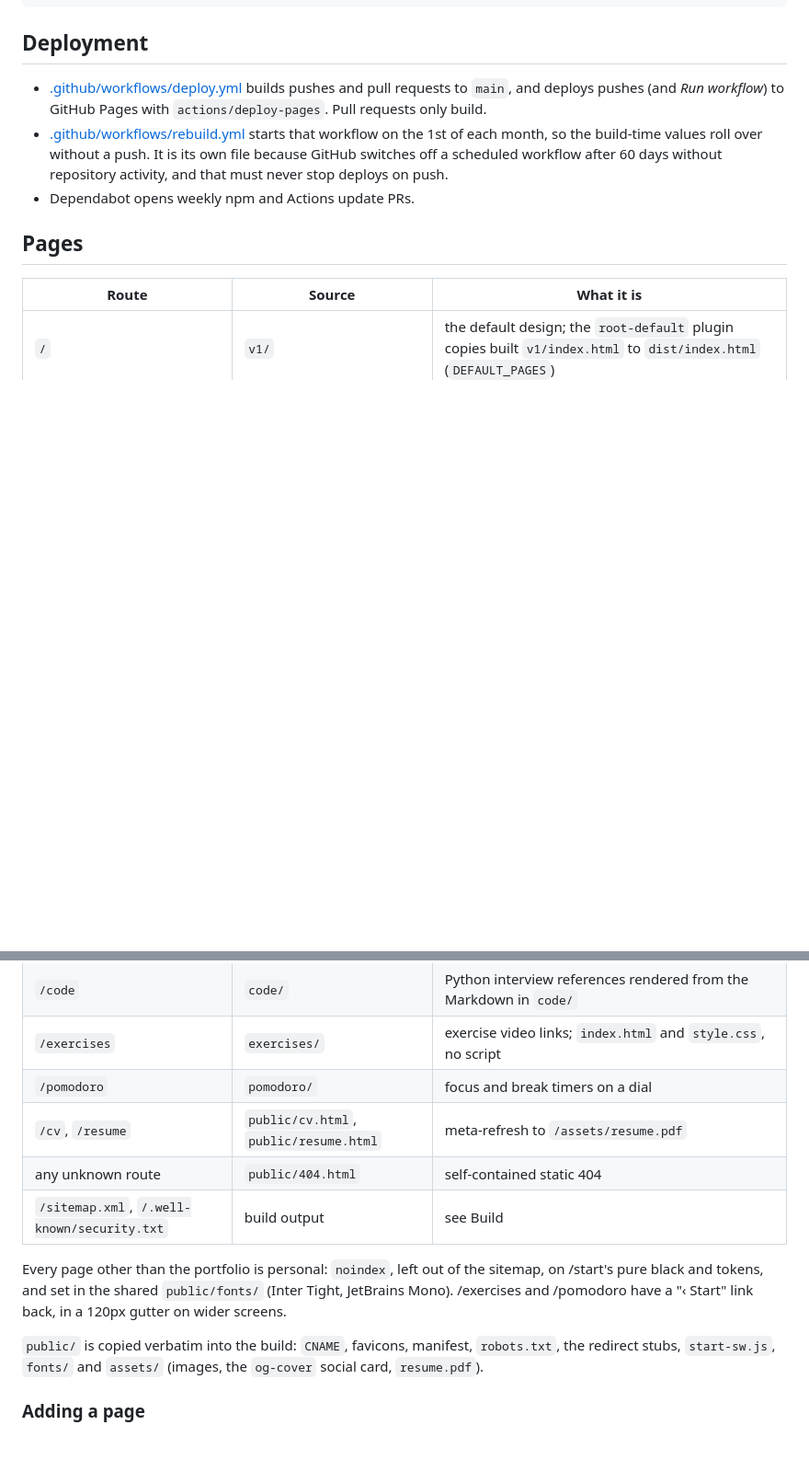
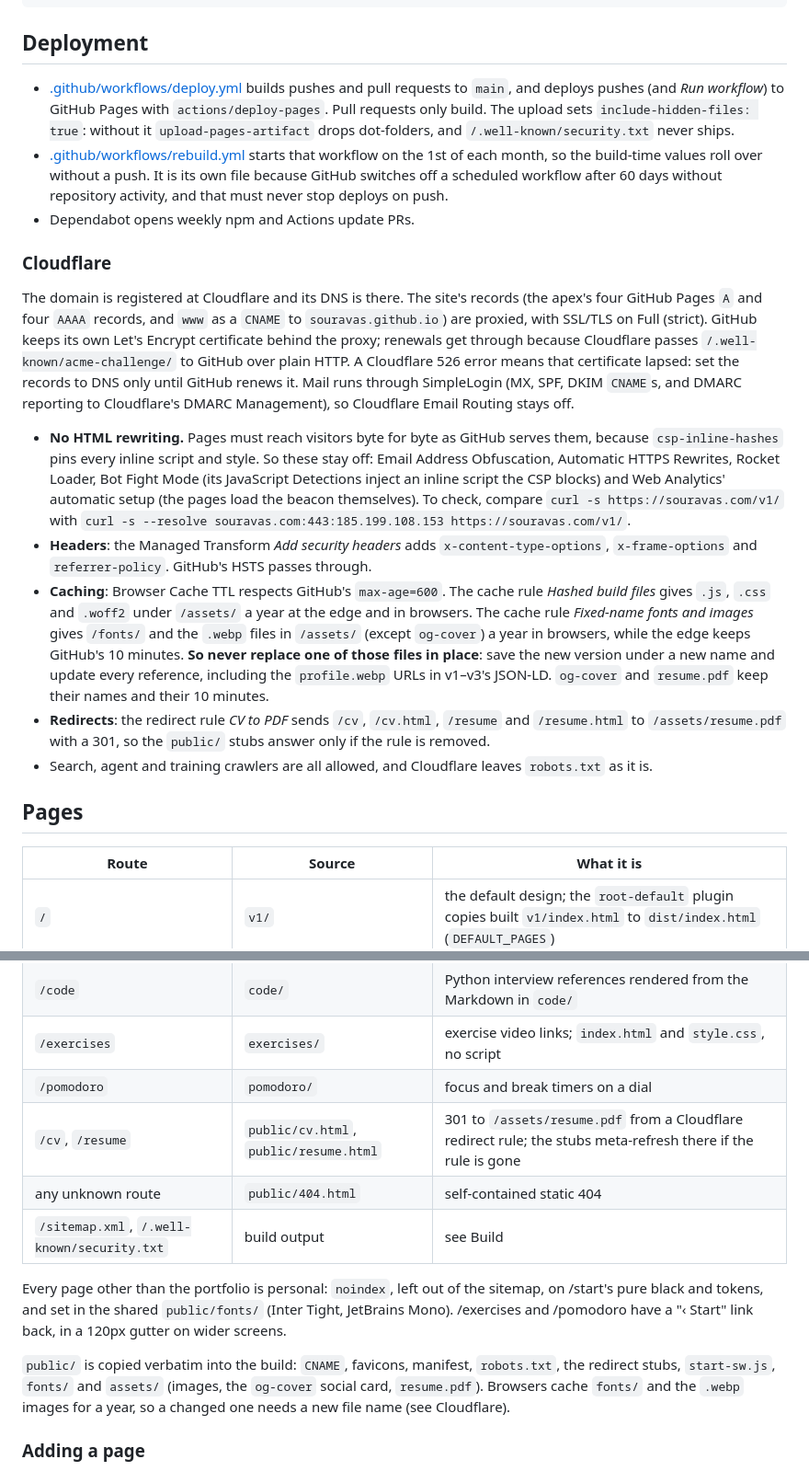
Before and after one commit to souravas/souravas.github.io, a Markdown page: CLAUDE.md, 2 parts joined by grey strips. Shown at 92% size. GitHub-like rendering; blank space fills up the shorter version.

Commit message:
Document the Cloudflare setup in front of GitHub Pages
CLAUDE.md gets a Cloudflare section: the proxied records and Full
(strict), certificate renewals and the 526 fallback, SimpleLogin mail,
the HTML-rewriting features that must stay off for the CSP hashes, the
security headers, both cache rules, and the CV redirect. Fonts and
.webp images are cached for a year, so a changed one needs a new name.
README points to it.

Co-Authored-By: Claude Opus 5.5 <noreply@anthropic.com>

```diff
--- a/CLAUDE.md
+++ b/CLAUDE.md
@@ -15,9 +15,19 @@ npm run preview   # preview the production build
 
 ## Deployment
 
-- [.github/workflows/deploy.yml](.github/workflows/deploy.yml) builds pushes and pull requests to `main`, and deploys pushes (and *Run workflow*) to GitHub Pages with `actions/deploy-pages`. Pull requests only build.
+- [.github/workflows/deploy.yml](.github/workflows/deploy.yml) builds pushes and pull requests to `main`, and deploys pushes (and *Run workflow*) to GitHub Pages with `actions/deploy-pages`. Pull requests only build. The upload sets `include-hidden-files: true`: without it `upload-pages-artifact` drops dot-folders, and `/.well-known/security.txt` never ships.
 - [.github/workflows/rebuild.yml](.github/workflows/rebuild.yml) starts that workflow on the 1st of each month, so the build-time values roll over without a push. It is its own file because GitHub switches off a scheduled workflow after 60 days without repository activity, and that must never stop deploys on push.
 - Dependabot opens weekly npm and Actions update PRs.
+
+### Cloudflare
+
+The domain is registered at Cloudflare and its DNS is there. The site's records (the apex's four GitHub Pages `A` and four `AAAA` records, and `www` as a `CNAME` to `souravas.github.io`) are proxied, with SSL/TLS on Full (strict). GitHub keeps its own Let's Encrypt certificate behind the proxy; renewals get through because Cloudflare passes `/.well-known/acme-challenge/` to GitHub over plain HTTP. A Cloudflare 526 error means that certificate lapsed: set the records to DNS only until GitHub renews it. Mail runs through SimpleLogin (MX, SPF, DKIM `CNAME`s, and DMARC reporting to Cloudflare's DMARC Management), so Cloudflare Email Routing stays off.
+
+- **No HTML rewriting.** Pages must reach visitors byte for byte as GitHub serves them, because `csp-inline-hashes` pins every inline script and style. So these stay off: Email Address Obfuscation, Automatic HTTPS Rewrites, Rocket Loader, Bot Fight Mode (its JavaScript Detections inject an inline script the CSP blocks) and Web Analytics' automatic setup (the pages load the beacon themselves). To check, compare `curl -s https://souravas.com/v1/` with `curl -s --resolve souravas.com:443:185.199.108.153 https://souravas.com/v1/`.
+- **Headers**: the Managed Transform *Add security headers* adds `x-content-type-options`, `x-frame-options` and `referrer-policy`. GitHub's HSTS passes through.
+- **Caching**: Browser Cache TTL respects GitHub's `max-age=600`. The cache rule *Hashed build files* gives `.js`, `.css` and `.woff2` under `/assets/` a year at the edge and in browsers. The cache rule *Fixed-name fonts and images* gives `/fonts/` and the `.webp` files in `/assets/` (except `og-cover`) a year in browsers, while the edge keeps GitHub's 10 minutes. **So never replace one of those files in place**: save the new version under a new name and update every reference, including the `profile.webp` URLs in v1–v3's JSON-LD. `og-cover` and `resume.pdf` keep their names and their 10 minutes.
+- **Redirects**: the redirect rule *CV to PDF* sends `/cv`, `/cv.html`, `/resume` and `/resume.html` to `/assets/resume.pdf` with a 301, so the `public/` stubs answer only if the rule is removed.
+- Search, agent and training crawlers are all allowed, and Cloudflare leaves `robots.txt` as it is.
 
 ## Pages
 
@@ -31,13 +41,13 @@ npm run preview   # preview the production build
 | `/code` | `code/` | Python interview references rendered from the Markdown in `code/` |
 | `/exercises` | `exercises/` | exercise video links; `index.html` and `style.css`, no script |
 | `/pomodoro` | `pomodoro/` | focus and break timers on a dial |
-| `/cv`, `/resume` | `public/cv.html`, `public/resume.html` | meta-refresh to `/assets/resume.pdf` |
+| `/cv`, `/resume` | `public/cv.html`, `public/resume.html` | 301 to `/assets/resume.pdf` from a Cloudflare redirect rule; the stubs meta-refresh there if the rule is gone |
 | any unknown route | `public/404.html` | self-contained static 404 |
 | `/sitemap.xml`, `/.well-known/security.txt` | build output | see Build |
 
 Every page other than the portfolio is personal: `noindex`, left out of the sitemap, on /start's pure black and tokens, and set in the shared `public/fonts/` (Inter Tight, JetBrains Mono). /exercises and /pomodoro have a "‹ Start" link back, in a 120px gutter on wider screens.
 
-`public/` is copied verbatim into the build: `CNAME`, favicons, manifest, `robots.txt`, the redirect stubs, `start-sw.js`, `fonts/` and `assets/` (images, the `og-cover` social card, `resume.pdf`).
+`public/` is copied verbatim into the build: `CNAME`, favicons, manifest, `robots.txt`, the redirect stubs, `start-sw.js`, `fonts/` and `assets/` (images, the `og-cover` social card, `resume.pdf`). Browsers cache `fonts/` and the `.webp` images for a year, so a changed one needs a new file name (see Cloudflare).
 
 ### Adding a page
 
```
Also changed, not shown: README.md (+2 -0 lines).
